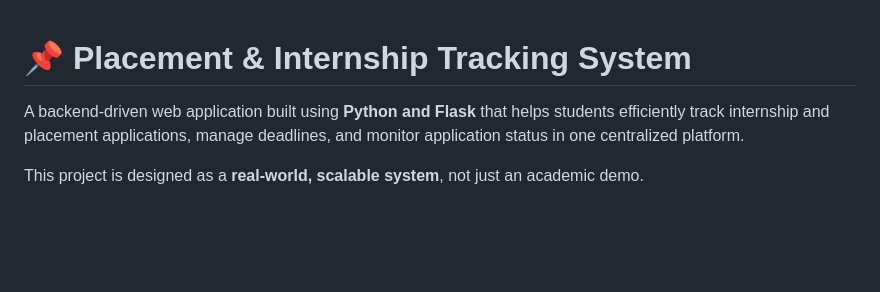
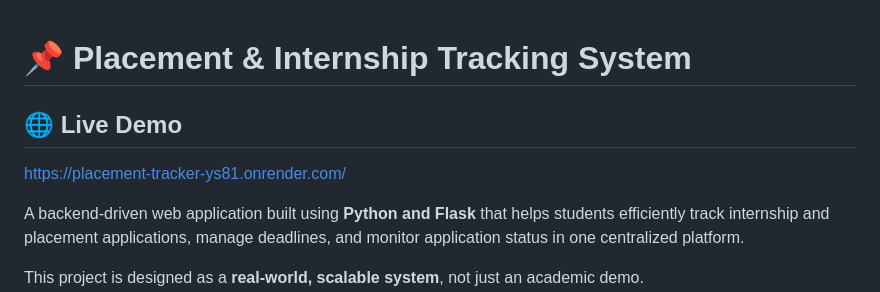
Before and after one commit to SSD1807/placement-tracker, a Markdown page: README.md, the part around the change. Rendered like a GitHub page; blank space fills up the shorter version.

Commit message:
Add live deployment link

```diff
--- a/README.md
+++ b/README.md
@@ -1,4 +1,7 @@
 # 📌 Placement & Internship Tracking System
+
+## 🌐 Live Demo
+https://placement-tracker-ys81.onrender.com/
 
 A backend-driven web application built using **Python and Flask** that helps students efficiently track internship and placement applications, manage deadlines, and monitor application status in one centralized platform.
 
```
